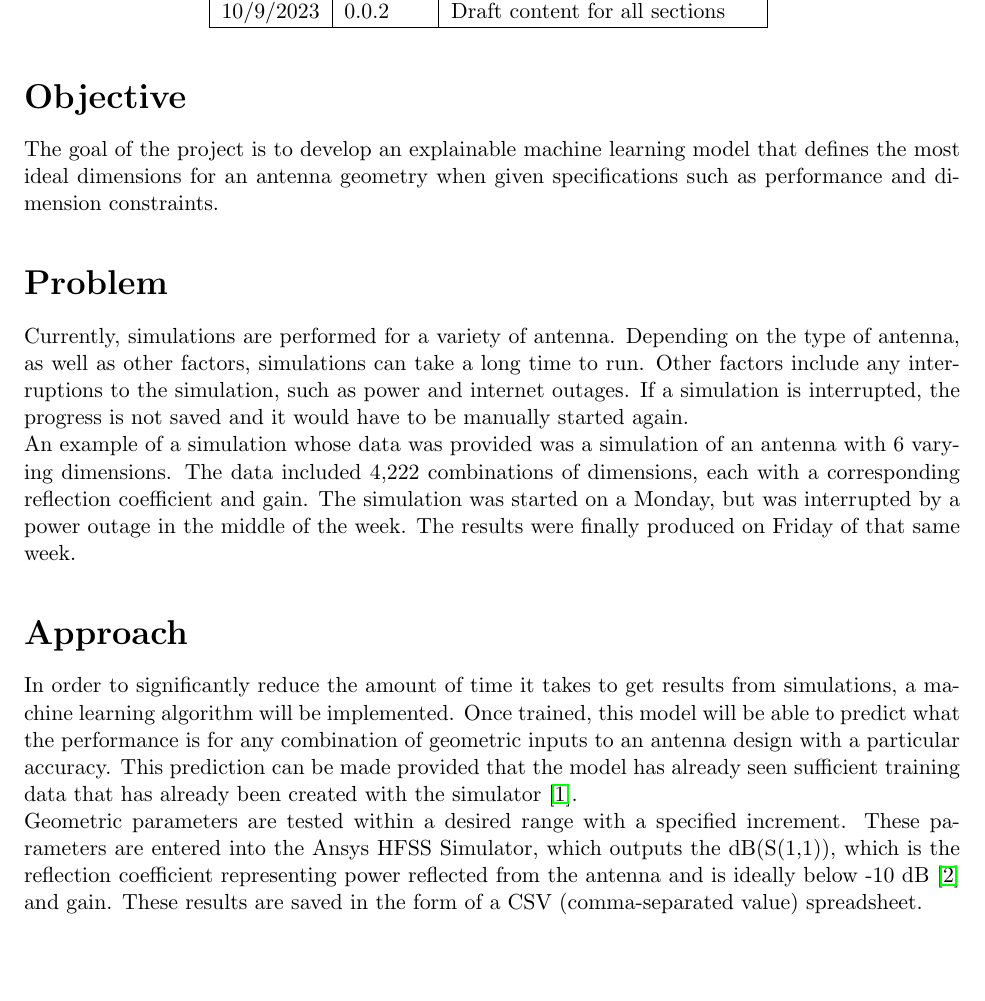
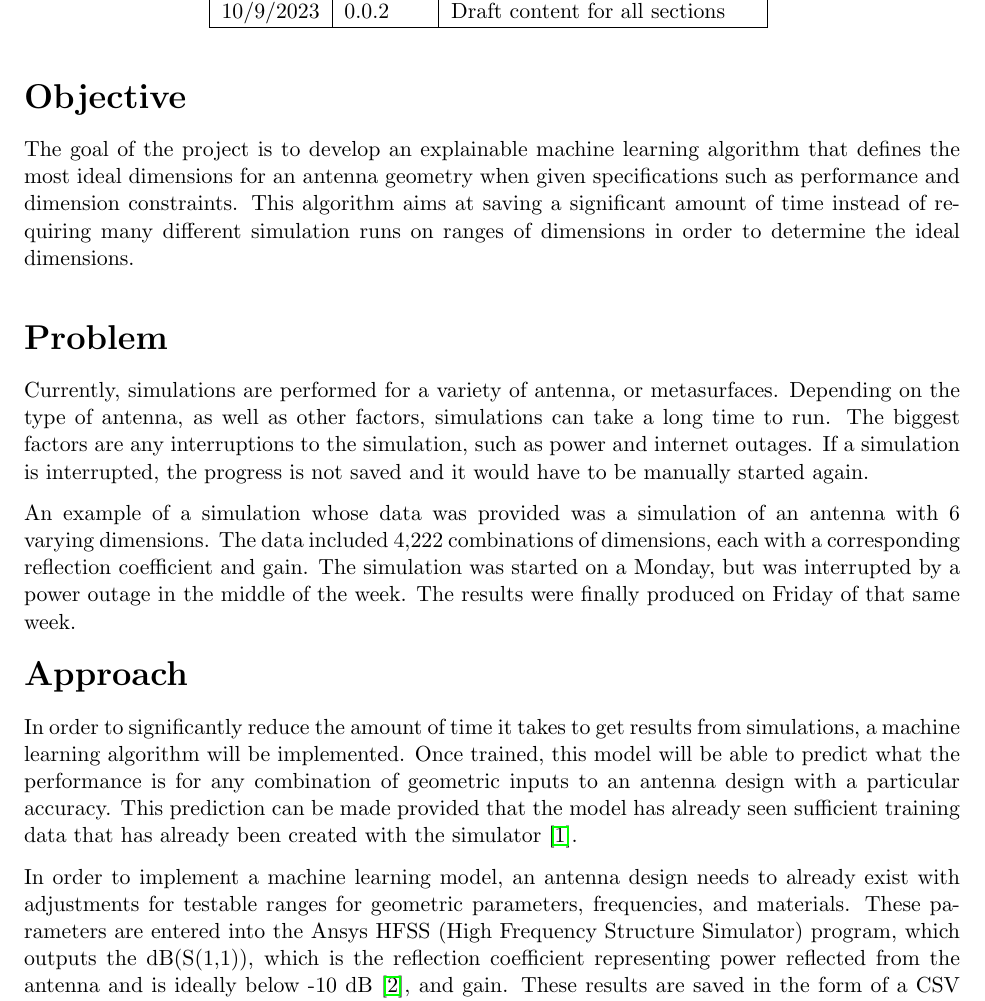
Before and after one commit to meowsome/antenna-ml, a LaTeX document (grp/proposal/proposal.tex): part of page 3 of 4, cut so that both start at the same text, the shorter picture padded with empty space. Compiled offline with pdfLaTeX.

Commit message:
Fix proposal spacing, typos, add more words

```diff
--- a/grp/proposal/proposal.tex
+++ b/grp/proposal/proposal.tex
@@ -3,6 +3,8 @@
 \usepackage{tabularx}  % Author block table magic
 \usepackage{hyperref}  % Link and mailto support
 \usepackage{sectsty}
+\usepackage{parskip}
+
 \usepackage[table]{xcolor}
 \sectionfont{\fontsize{16}{12}\selectfont}
 \pagenumbering{gobble}
@@ -71,7 +73,7 @@ Department of Electrical Engineering and Computer Science}
 \vspace*{\fill}
 
 % Abstract
-\abstract{Antenna performance simulations are a task that require a lot of resources, consume a lot of time, and are prone to interruptions. The performance can only be measured for predefined antenna geometries. By applying a machine learning algorithm to a portion of data that has already been generated from simulations, antenna performance can be predicted significantly quicker for any specified antenna geometry. Insights about which geometric parameter had the more siginficant impact on the prediction can be drawn from the model and included in the prediction. Additionally, the model can be reversed so that for a particular form of antenna, an ideal geometry can be predicted that will result in a specified performance.}
+\abstract{Antenna simulations are a task that require a lot of resources, consume a lot of time, and are prone to interruptions. Performance metrics can only be measured for predefined antenna, geometries. By applying a machine learning algorithm to data that has already been generated from simulations of an antenna, performance metrics can be predicted significantly quicker than running full simulations. Insights about which geometric parameter had the most significant impact on the prediction can be drawn from the model and included in the output. Additionally, the model can be reversed so that for a particular form of antenna, an optimal geometry can be produced that will result in a specified performance.}
 
 \newpage
 
@@ -103,20 +105,23 @@ Department of Electrical Engineering and Computer Science}
 
 
 \section*{Objective}
-The goal of the project is to develop an explainable machine learning model that defines the most ideal dimensions for an antenna geometry when given specifications such as performance and dimension constraints.\\
+The goal of the project is to develop an explainable machine learning algorithm that defines the most ideal dimensions for an antenna geometry when given specifications such as performance and dimension constraints. This algorithm aims at saving a significant amount of time instead of requiring many different simulation runs on ranges of dimensions in order to determine the ideal dimensions.\\
 
 
 \section*{Problem}
-Currently, simulations are performed for a variety of antenna. Depending on the type of antenna, as well as other factors, simulations can take a long time to run. Other factors include any interruptions to the simulation, such as power and internet outages. If a simulation is interrupted, the progress is not saved and it would have to be manually started again.\\
-An example of a simulation whose data was provided was a simulation of an antenna with 6 varying dimensions. The data included 4,222 combinations of dimensions, each with a corresponding reflection coefficient and gain. The simulation was started on a Monday, but was interrupted by a power outage in the middle of the week. The results were finally produced on Friday of that same week. \\
+Currently, simulations are performed for a variety of antenna, or metasurfaces. Depending on the type of antenna, as well as other factors, simulations can take a long time to run. The biggest factors are any interruptions to the simulation, such as power and internet outages. If a simulation is interrupted, the progress is not saved and it would have to be manually started again.
 
+An example of a simulation whose data was provided was a simulation of an antenna with 6 varying dimensions. The data included 4,222 combinations of dimensions, each with a corresponding reflection coefficient and gain. The simulation was started on a Monday, but was interrupted by a power outage in the middle of the week. The results were finally produced on Friday of that same week.
 
 \section*{Approach}
-In order to significantly reduce the amount of time it takes to get results from simulations, a machine learning algorithm will be implemented. Once trained, this model will be able to predict what the performance is for any combination of geometric inputs to an antenna design with a particular accuracy. This prediction can be made provided that the model has already seen sufficient training data that has already been created with the simulator~\cite{Naseri_2021}.\\
-Geometric parameters are tested within a desired range with a specified increment. These parameters are entered into the Ansys HFSS Simulator, which outputs the dB(S(1,1)), which is the reflection coefficient representing power reflected from the antenna and is ideally below -10 dB~\cite{Bevelacqua_2015} and gain. These results are saved in the form of a CSV (comma-separated value) spreadsheet.\\
-This data is then imported into Python as a Pandas Dataframe~\cite{reback2020pandas}. The data is preprocessed with a Sklearn (Scikit-Learn) preprocessor~\cite{scikit-learn}. This includes scaling the data, which scales each feature to a specified range, as well as removing any data rows that contain invalid data, such as a positive reflection coefficient value.\\
-After the preprocessing is complete, Sklearn's GridSearchCV is used to find the optimal parameters for the Decision Tree Regressor model that is being used This ideal model will be saved and will be used to predict the reflection coefficient and gain for any future geometric parameters corresponding to the same antenna type.\\
-SHAP (Shapley Additive Explanations) is then applied to the trained machine learning model~\cite{lundberg2017unified}. This is used to determine which geometric parameters have the highest impact on the predictions of the model. If a certain parameter has a significantly higher impact than the others, it will be given higher preference when choosing the parameters for the creation of an antenna with that particular set of parameters.\\
+In order to significantly reduce the amount of time it takes to get results from simulations, a machine learning algorithm will be implemented. Once trained, this model will be able to predict what the performance is for any combination of geometric inputs to an antenna design with a particular accuracy. This prediction can be made provided that the model has already seen sufficient training data that has already been created with the simulator~\cite{Naseri_2021}.
+
+In order to implement a machine learning model, an antenna design needs to already exist with adjustments for testable ranges for geometric parameters, frequencies, and materials. These parameters are entered into the Ansys HFSS (High Frequency Structure Simulator) program, which outputs the dB(S(1,1)), which is the reflection coefficient representing power reflected from the antenna and is ideally below -10 dB~\cite{Bevelacqua_2015}, and gain. These results are saved in the form of a CSV (comma-separated value) spreadsheet.
+
+This data is then imported into Python as a Pandas Dataframe~\cite{reback2020pandas}. The data is preprocessed with a Sklearn (Scikit-Learn) preprocessor~\cite{scikit-learn}. This includes scaling the data, which scales each feature to a specified range, as well as removing any data rows that contain invalid data, such as a positive reflection coefficient value. After the preprocessing is complete, Sklearn's GridSearchCV is used to find the optimal parameters for the Decision Tree Regressor model that is being used This ideal model will be saved and will be used to predict the reflection coefficient and gain for any future geometric parameters corresponding to the same antenna type.
+
+SHAP (Shapley Additive Explanations) is then applied to the trained machine learning model~\cite{lundberg2017unified}. This is used to determine which geometric parameters have the highest impact on the predictions of the model. If a certain parameter has a significantly higher impact than the others, it will be given higher preference when choosing the parameters for the creation of an antenna with that particular set of parameters.
+
 The end goal will be creating a program that can take reflection coefficient, gain, and geometric constraints as inputs and determine the best geometry for an antenna for those inputs. Since the model currently takes the geometry as an input and outputs the performance, this will involve making the model work backwards by reversing the inputs and outputs. A GUI (graphical user interface) will be created where the user will be able to enter the inputs and view the output in user-friendly format.
 
 \section*{Deliverables and Timeline}
```
Also changed, not shown: README.md.
